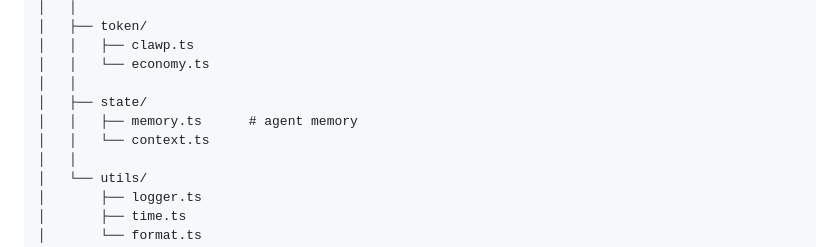
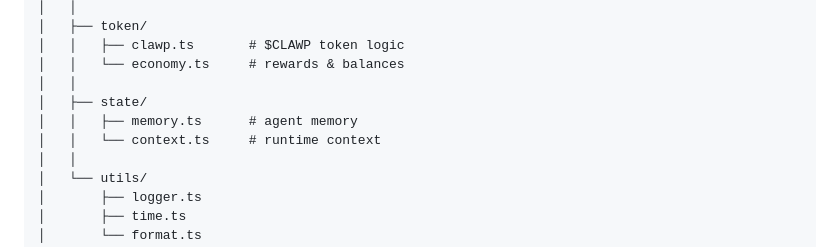
Before and after one commit to ClawParallel/clawparallel, a Markdown page: README.md, the part around one of its changes. Rendered like a GitHub page.

```diff
--- a/README.md
+++ b/README.md
@@ -84,11 +50,11 @@ clawparallel/
 │   │
 │   ├── token/
-│   │   ├── clawp.ts
-│   │   └── economy.ts
+│   │   ├── clawp.ts       # $CLAWP token logic
+│   │   └── economy.ts     # rewards & balances
 │   │
 │   ├── state/
 │   │   ├── memory.ts      # agent memory
-│   │   └── context.ts
+│   │   └── context.ts     # runtime context
 │   │
 │   └── utils/
 │       ├── logger.ts
```
Also changed, not shown: other parts of README.md (+102 -120 lines).
